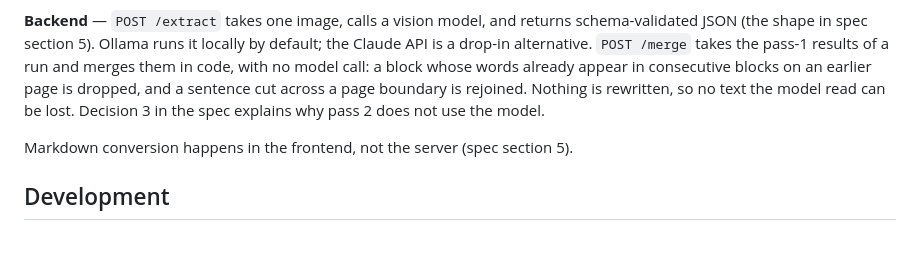
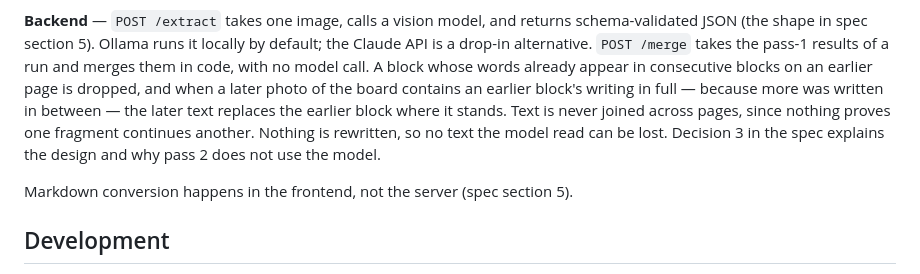
Before and after one commit to KenshiroSaito/note-scanner, a Markdown page: README.md, the part around the change. Drawn GitHub-style; blank space fills up the shorter version.

```diff
--- a/README.md
+++ b/README.md
@@ -22,11 +22,13 @@ text, or code spans.
 **Backend** — `POST /extract` takes one image, calls a vision model, and returns
 schema-validated JSON (the shape in spec section 5). Ollama runs it locally by
 default; the Claude API is a drop-in alternative. `POST /merge` takes the pass-1
-results of a run and merges them in code, with no model call: a block whose words
-already appear in consecutive blocks on an earlier page is dropped, and a
-sentence cut across a page boundary is rejoined. Nothing is rewritten, so no text
-the model read can be lost. Decision 3 in the spec explains why pass 2 does not
-use the model.
+results of a run and merges them in code, with no model call. A block whose words
+already appear in consecutive blocks on an earlier page is dropped, and when a
+later photo of the board contains an earlier block's writing in full — because
+more was written in between — the later text replaces the earlier block where it
+stands. Text is never joined across pages, since nothing proves one fragment
+continues another. Nothing is rewritten, so no text the model read can be lost.
+Decision 3 in the spec explains the design and why pass 2 does not use the model.
 
 Markdown conversion happens in the frontend, not the server (spec section 5).
 
```
Also changed, not shown: docs/spec.md (+37 -22 lines).
